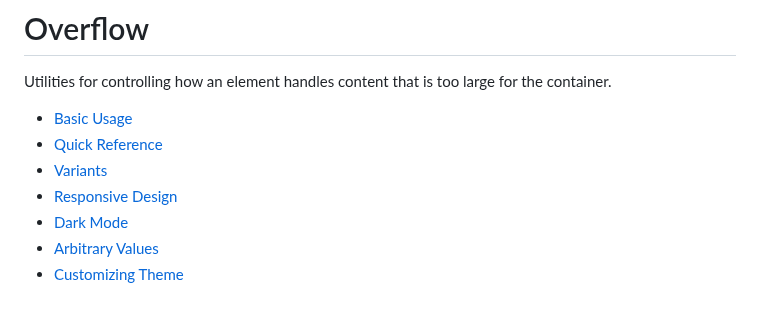
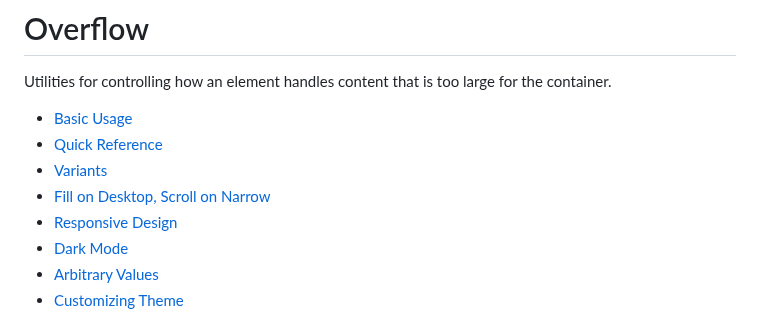
Before and after one commit to fluttersdk/wind, a Markdown page: doc/layout/overflow.md, the part around the change. Drawn GitHub-style.

```diff
--- a/doc/layout/overflow.md
+++ b/doc/layout/overflow.md
@@ -5,6 +5,7 @@ Utilities for controlling how an element handles content that is too large for t
 - [Basic Usage](#basic-usage)
 - [Quick Reference](#quick-reference)
 - [Variants](#variants)
+- [Fill on Desktop, Scroll on Narrow](#min-width-scroll)
 - [Responsive Design](#responsive-design)
 - [Dark Mode](#dark-mode)
 - [Arbitrary Values](#arbitrary-values)
```
Also changed, not shown: doc/interactivity/animation.md (+0 -1 lines), doc/typography/text-overflow.md (+1 -0 lines).
